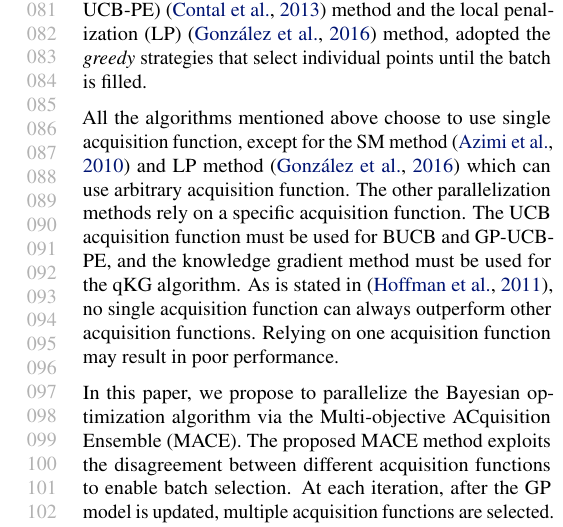
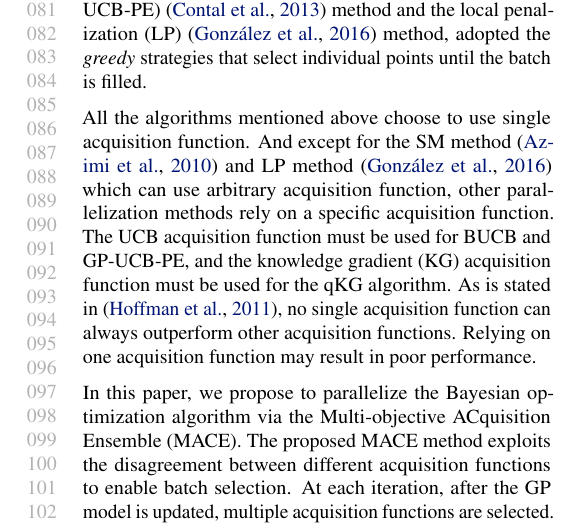
Before and after one commit to Alaya-in-Matrix/MACE, a LaTeX paper (paper/main.tex, which reads paper/intro.tex): part of one column of page 2 of 9, cut so that both start at the same text. Compiled offline with pdfLaTeX.

Commit message:
Paper update

```diff
--- a/paper/intro.tex
+++ b/paper/intro.tex
@@ -78,11 +78,11 @@ penalization (LP)~\cite{gonzalez2016batch} method, adopted the \emph{greedy}
 strategies that select individual points until the batch is filled.
 
 % TODO: Beiefly introduce my algorithm
-All the algorithms mentioned above choose to use single acquisition function,
-except for the SM method~\cite{azimi2010batch} and LP method~\cite{gonzalez2016batch} which can use arbitrary acquisition
-function. The other parallelization methods rely on a specific acquisition
+All the algorithms mentioned above choose to use single acquisition function.
+And except for the SM method~\cite{azimi2010batch} and LP method~\cite{gonzalez2016batch} which can use arbitrary acquisition
+function, other parallelization methods rely on a specific acquisition
 function. The UCB acquisition function must be used for BUCB and GP-UCB-PE, and
-the knowledge gradient method must be used for the qKG algorithm. As is stated
+the knowledge gradient (KG) acquisition function must be used for the qKG algorithm. As is stated
 in~\cite{hoffman2011portfolio}, no single acquisition function can always
 outperform other acquisition functions. Relying on one acquisition function may
 result in poor performance.
```
Also changed, not shown: paper/intro.tex (8 more changed lines).
